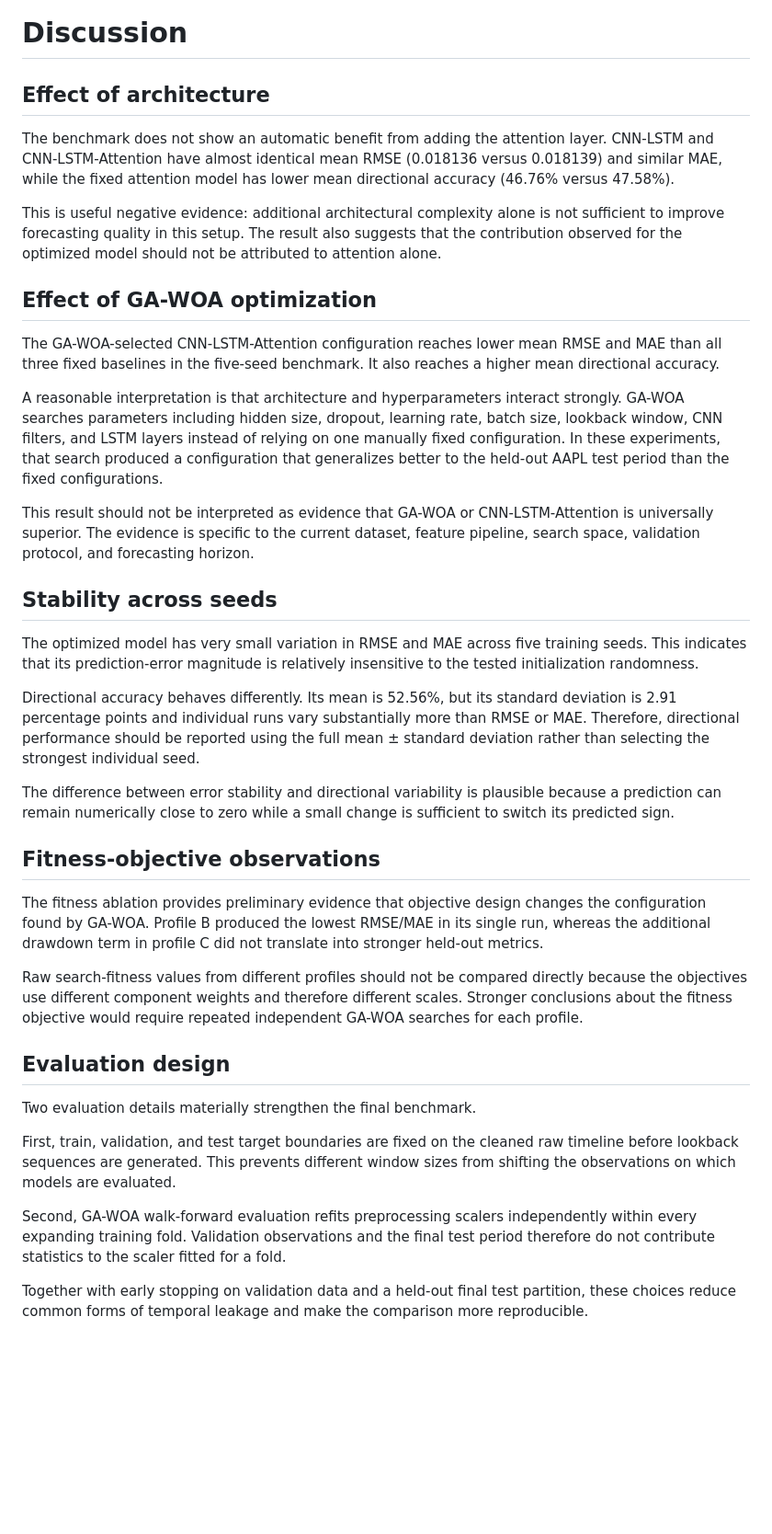
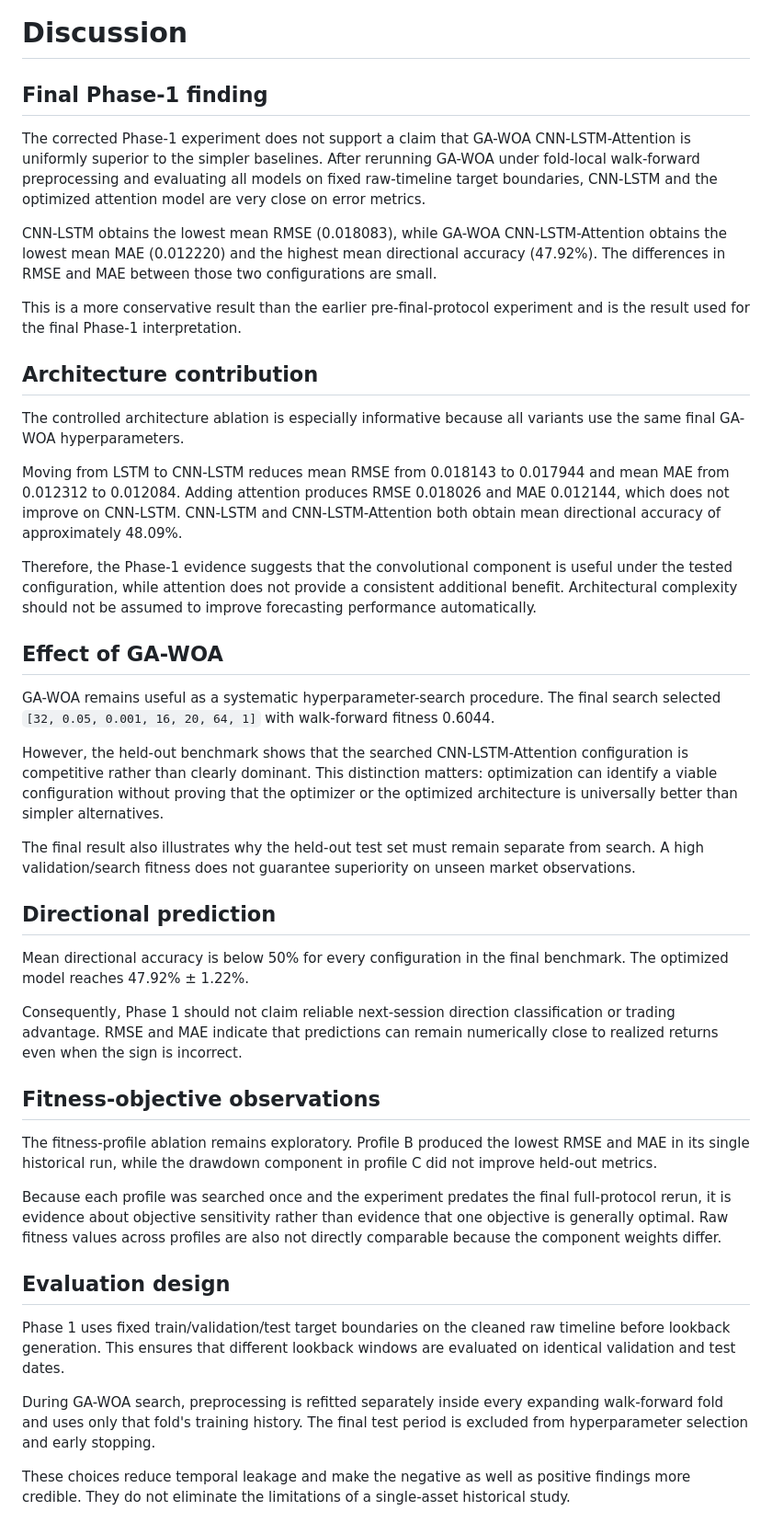
Before and after one commit to TrTung216/GenLSTM, a Markdown page: Reports/DISCUSSION.md, the part around the change. Shown at 92% size. Rendered like a GitHub page; blank space fills up the shorter version.

Commit message:
docs: finalize Phase 1 discussion.md

```diff
--- a/Reports/DISCUSSION.md
+++ b/Reports/DISCUSSION.md
@@ -1,39 +1,45 @@
 # Discussion
 
-## Effect of architecture
+## Final Phase-1 finding
 
-The benchmark does not show an automatic benefit from adding the attention layer. CNN-LSTM and CNN-LSTM-Attention have almost identical mean RMSE (0.018136 versus 0.018139) and similar MAE, while the fixed attention model has lower mean directional accuracy (46.76% versus 47.58%).
+The corrected Phase-1 experiment does not support a claim that GA-WOA CNN-LSTM-Attention is uniformly superior to the simpler baselines. After rerunning GA-WOA under fold-local walk-forward preprocessing and evaluating all models on fixed raw-timeline target boundaries, CNN-LSTM and the optimized attention model are very close on error metrics.
 
-This is useful negative evidence: additional architectural complexity alone is not sufficient to improve forecasting quality in this setup. The result also suggests that the contribution observed for the optimized model should not be attributed to attention alone.
+CNN-LSTM obtains the lowest mean RMSE (0.018083), while GA-WOA CNN-LSTM-Attention obtains the lowest mean MAE (0.012220) and the highest mean directional accuracy (47.92%). The differences in RMSE and MAE between those two configurations are small.
 
-## Effect of GA-WOA optimization
+This is a more conservative result than the earlier pre-final-protocol experiment and is the result used for the final Phase-1 interpretation.
 
-The GA-WOA-selected CNN-LSTM-Attention configuration reaches lower mean RMSE and MAE than all three fixed baselines in the five-seed benchmark. It also reaches a higher mean directional accuracy.
+## Architecture contribution
 
-A reasonable interpretation is that architecture and hyperparameters interact strongly. GA-WOA searches parameters including hidden size, dropout, learning rate, batch size, lookback window, CNN filters, and LSTM layers instead of relying on one manually fixed configuration. In these experiments, that search produced a configuration that generalizes better to the held-out AAPL test period than the fixed configurations.
+The controlled architecture ablation is especially informative because all variants use the same final GA-WOA hyperparameters.
 
-This result should not be interpreted as evidence that GA-WOA or CNN-LSTM-Attention is universally superior. The evidence is specific to the current dataset, feature pipeline, search space, validation protocol, and forecasting horizon.
+Moving from LSTM to CNN-LSTM reduces mean RMSE from 0.018143 to 0.017944 and mean MAE from 0.012312 to 0.012084. Adding attention produces RMSE 0.018026 and MAE 0.012144, which does not improve on CNN-LSTM. CNN-LSTM and CNN-LSTM-Attention both obtain mean directional accuracy of approximately 48.09%.
 
-## Stability across seeds
+Therefore, the Phase-1 evidence suggests that the convolutional component is useful under the tested configuration, while attention does not provide a consistent additional benefit. Architectural complexity should not be assumed to improve forecasting performance automatically.
 
-The optimized model has very small variation in RMSE and MAE across five training seeds. This indicates that its prediction-error magnitude is relatively insensitive to the tested initialization randomness.
+## Effect of GA-WOA
 
-Directional accuracy behaves differently. Its mean is 52.56%, but its standard deviation is 2.91 percentage points and individual runs vary substantially more than RMSE or MAE. Therefore, directional performance should be reported using the full mean ± standard deviation rather than selecting the strongest individual seed.
+GA-WOA remains useful as a systematic hyperparameter-search procedure. The final search selected `[32, 0.05, 0.001, 16, 20, 64, 1]` with walk-forward fitness 0.6044.
 
-The difference between error stability and directional variability is plausible because a prediction can remain numerically close to zero while a small change is sufficient to switch its predicted sign.
+However, the held-out benchmark shows that the searched CNN-LSTM-Attention configuration is competitive rather than clearly dominant. This distinction matters: optimization can identify a viable configuration without proving that the optimizer or the optimized architecture is universally better than simpler alternatives.
+
+The final result also illustrates why the held-out test set must remain separate from search. A high validation/search fitness does not guarantee superiority on unseen market observations.
+
+## Directional prediction
+
+Mean directional accuracy is below 50% for every configuration in the final benchmark. The optimized model reaches 47.92% ± 1.22%.
+
+Consequently, Phase 1 should not claim reliable next-session direction classification or trading advantage. RMSE and MAE indicate that predictions can remain numerically close to realized returns even when the sign is incorrect.
 
 ## Fitness-objective observations
 
-The fitness ablation provides preliminary evidence that objective design changes the configuration found by GA-WOA. Profile B produced the lowest RMSE/MAE in its single run, whereas the additional drawdown term in profile C did not translate into stronger held-out metrics.
+The fitness-profile ablation remains exploratory. Profile B produced the lowest RMSE and MAE in its single historical run, while the drawdown component in profile C did not improve held-out metrics.
 
-Raw search-fitness values from different profiles should not be compared directly because the objectives use different component weights and therefore different scales. Stronger conclusions about the fitness objective would require repeated independent GA-WOA searches for each profile.
+Because each profile was searched once and the experiment predates the final full-protocol rerun, it is evidence about objective sensitivity rather than evidence that one objective is generally optimal. Raw fitness values across profiles are also not directly comparable because the component weights differ.
 
 ## Evaluation design
 
-Two evaluation details materially strengthen the final benchmark.
+Phase 1 uses fixed train/validation/test target boundaries on the cleaned raw timeline before lookback generation. This ensures that different lookback windows are evaluated on identical validation and test dates.
 
-First, train, validation, and test target boundaries are fixed on the cleaned raw timeline before lookback sequences are generated. This prevents different window sizes from shifting the observations on which models are evaluated.
+During GA-WOA search, preprocessing is refitted separately inside every expanding walk-forward fold and uses only that fold's training history. The final test period is excluded from hyperparameter selection and early stopping.
 
-Second, GA-WOA walk-forward evaluation refits preprocessing scalers independently within every expanding training fold. Validation observations and the final test period therefore do not contribute statistics to the scaler fitted for a fold.
-
-Together with early stopping on validation data and a held-out final test partition, these choices reduce common forms of temporal leakage and make the comparison more reproducible.
+These choices reduce temporal leakage and make the negative as well as positive findings more credible. They do not eliminate the limitations of a single-asset historical study.
```
